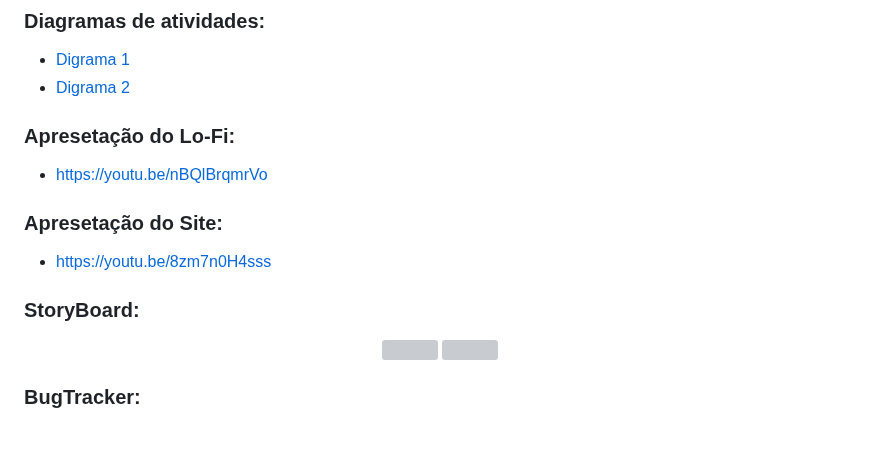
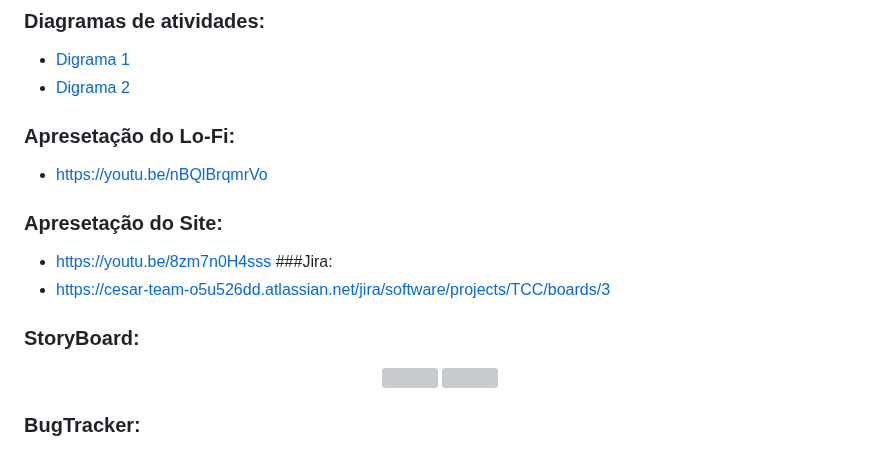
Before and after one commit to FelipeNMorgado/Tem_cafe, a Markdown page: README.md, the part around the change. Drawn GitHub-style; grey boxes are pictures that could not be loaded.

```diff
--- a/README.md
+++ b/README.md
@@ -39,8 +39,9 @@
  + <a href ="https://youtu.be/nBQlBrqmrVo">https://youtu.be/nBQlBrqmrVo</a>
  ### Apresetação do Site:
  + <a href ="https://youtu.be/8zm7n0H4sss">https://youtu.be/8zm7n0H4sss</a>
-
-### StoryBoard:
+ ###Jira:
+ + https://cesar-team-o5u526dd.atlassian.net/jira/software/projects/TCC/boards/3
+ ### StoryBoard:
 <div align="center">
   <img src="https://media.discordapp.net/attachments/1232770645176094740/1233184065004503102/image.png?ex=662c2ba8&is=662ada28&hm=79b64f7003f37ce610eb708a7939a87e003e9efb8a01fee921f0fb0d551139dc&=&format=webp&quality=lossless&width=1087&height=537"width="1000px">
   <img src="https://media.discordapp.net/attachments/1232770645176094740/1233184149737832521/image.png?ex=662c2bbc&is=662ada3c&hm=366c65c955ccbed2ed7ea1761d08985fa87d7dc0dc8038d24860efd2cfeb3e1a&=&format=webp&quality=lossless&width=825&height=418" width="1000px">
```
